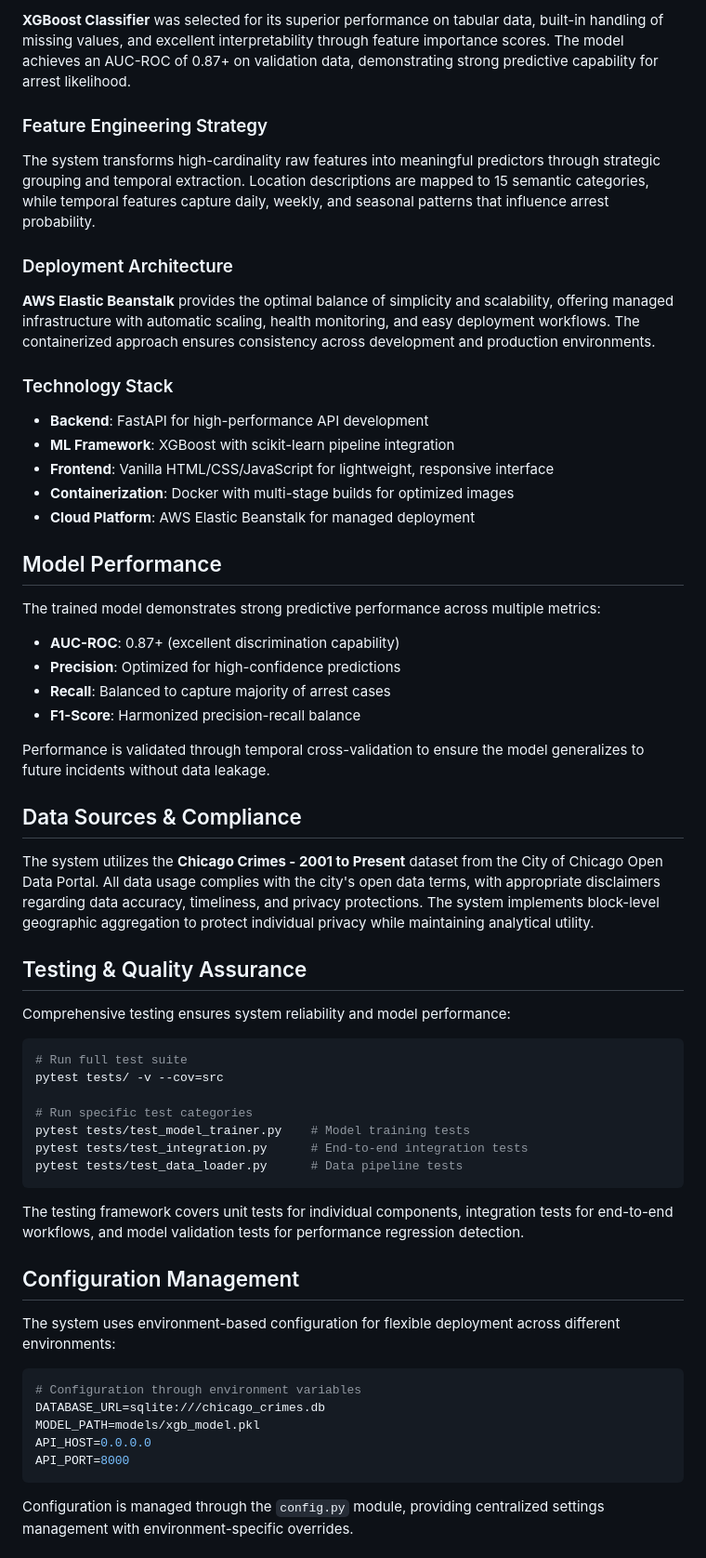
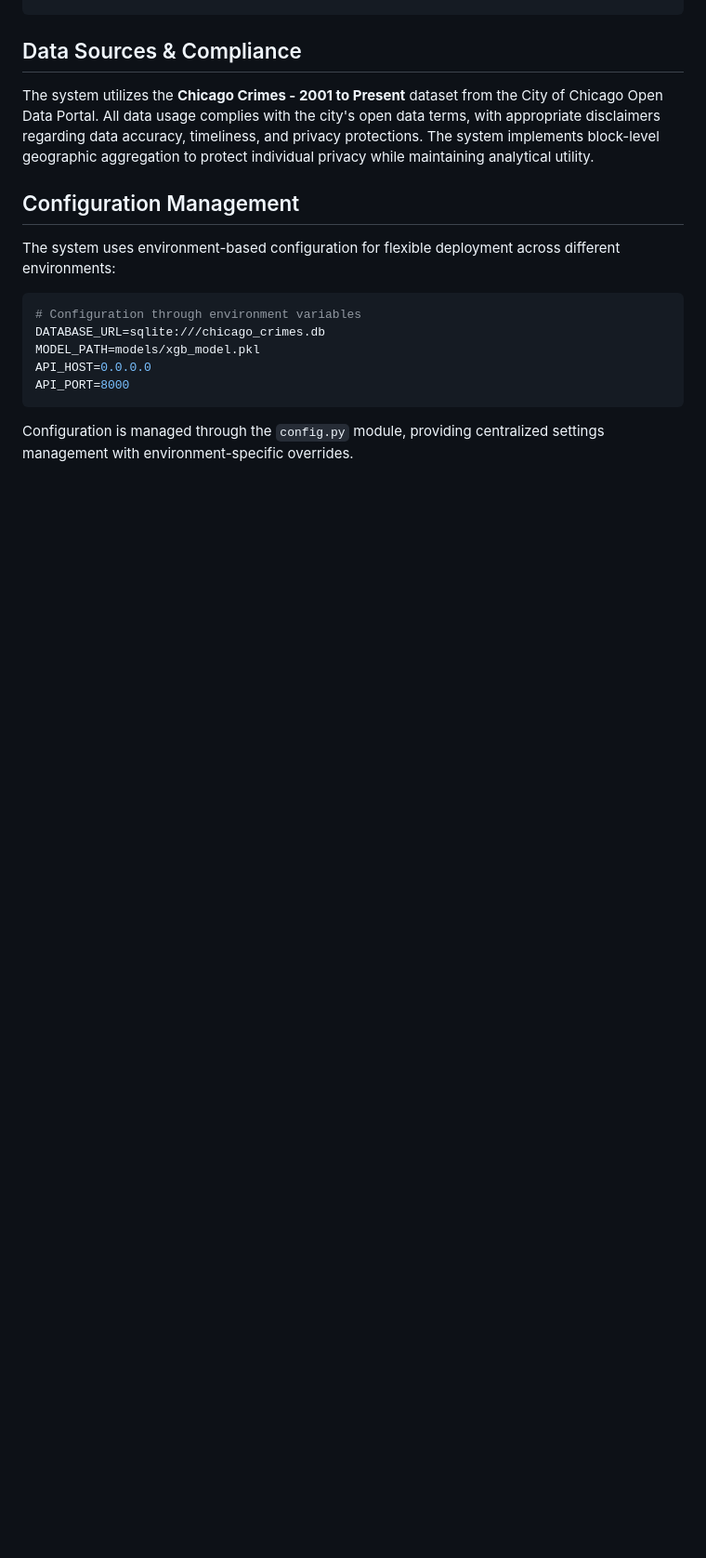
Before and after one commit to midega-g/chicago-crime-classifier, a Markdown page: README.md, the part around the change printed below. Shown: that part at 93% size. Drawn GitHub-style; blank space fills up the shorter version.

````diff
--- a/README.md
+++ b/README.md
@@ -131,51 +158,6 @@ This project was built incrementally through a structured approach, with each ph
-**XGBoost Classifier** was selected for its superior performance on tabular data, built-in handling of missing values, and excellent interpretability through feature importance scores. The model achieves an AUC-ROC of 0.87+ on validation data, demonstrating strong predictive capability for arrest likelihood.
-
-### Feature Engineering Strategy
-
-The system transforms high-cardinality raw features into meaningful predictors through strategic grouping and temporal extraction. Location descriptions are mapped to 15 semantic categories, while temporal features capture daily, weekly, and seasonal patterns that influence arrest probability.
-
-### Deployment Architecture
-
-**AWS Elastic Beanstalk** provides the optimal balance of simplicity and scalability, offering managed infrastructure with automatic scaling, health monitoring, and easy deployment workflows. The containerized approach ensures consistency across development and production environments.
-
-### Technology Stack
-
-- **Backend**: FastAPI for high-performance API development
-- **ML Framework**: XGBoost with scikit-learn pipeline integration
-- **Frontend**: Vanilla HTML/CSS/JavaScript for lightweight, responsive interface
-- **Containerization**: Docker with multi-stage builds for optimized images
-- **Cloud Platform**: AWS Elastic Beanstalk for managed deployment
-
-## Model Performance
-
-The trained model demonstrates strong predictive performance across multiple metrics:
-
-- **AUC-ROC**: 0.87+ (excellent discrimination capability)
-- **Precision**: Optimized for high-confidence predictions
-- **Recall**: Balanced to capture majority of arrest cases
-- **F1-Score**: Harmonized precision-recall balance
-
-Performance is validated through temporal cross-validation to ensure the model generalizes to future incidents without data leakage.
-
 ## Data Sources & Compliance
 
 The system utilizes the **Chicago Crimes - 2001 to Present** dataset from the City of Chicago Open Data Portal. All data usage complies with the city's open data terms, with appropriate disclaimers regarding data accuracy, timeliness, and privacy protections. The system implements block-level geographic aggregation to protect individual privacy while maintaining analytical utility.
-
-## Testing & Quality Assurance
-
-Comprehensive testing ensures system reliability and model performance:
-
-```sh
-# Run full test suite
-pytest tests/ -v --cov=src
-
-# Run specific test categories
-pytest tests/test_model_trainer.py    # Model training tests
-pytest tests/test_integration.py      # End-to-end integration tests
-pytest tests/test_data_loader.py      # Data pipeline tests
-```
-
-The testing framework covers unit tests for individual components, integration tests for end-to-end workflows, and model validation tests for performance regression detection.
 
 ## Configuration Management
 
````
Also changed, not shown: other parts of README.md (+100 -75 lines), images/elastic_beanstalk_deployment_architecture.png (added).
